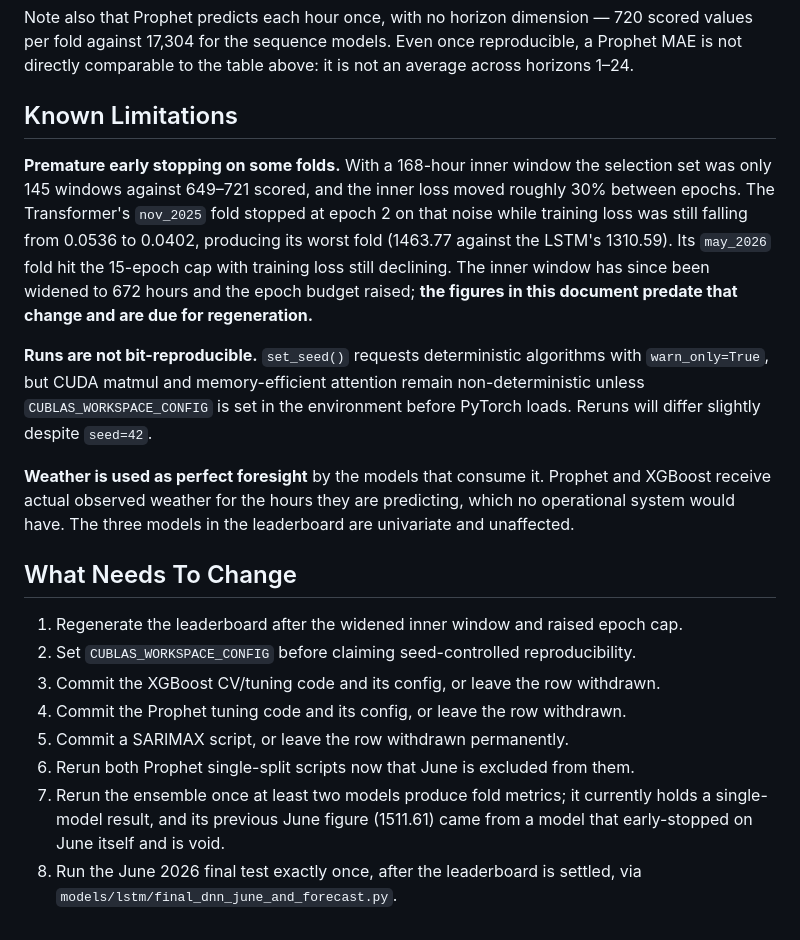
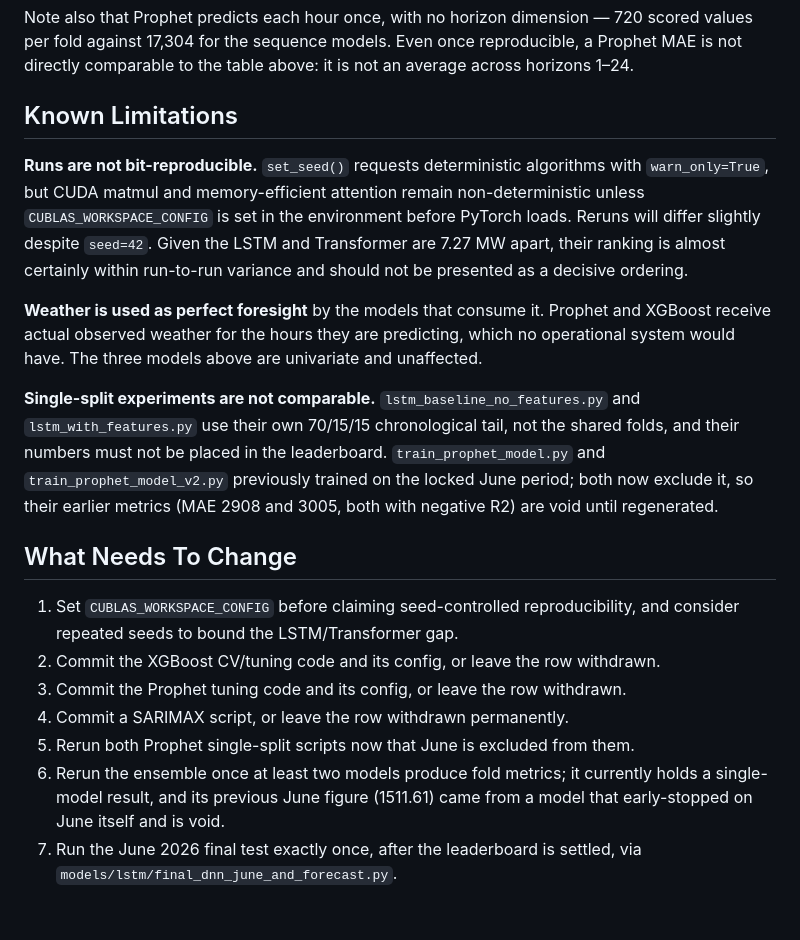
Before and after one commit to Thilokya03/Smart-Grid-Forecaster-Predictive-Modeling-of-Hourly-National-Grid-Power-Load-, a Markdown page: docs/model_comparison_status.md, the part around one of its changes. Rendered like a GitHub page.

```diff
--- a/docs/model_comparison_status.md
+++ b/docs/model_comparison_status.md
@@ -82,35 +104,35 @@ not an average across horizons 1–24.
 
 ## Known Limitations
 
-**Premature early stopping on some folds.** With a 168-hour inner window the
-selection set was only 145 windows against 649–721 scored, and the inner loss
-moved roughly 30% between epochs. The Transformer's `nov_2025` fold stopped at
-epoch 2 on that noise while training loss was still falling from 0.0536 to
-0.0402, producing its worst fold (1463.77 against the LSTM's 1310.59). Its
-`may_2026` fold hit the 15-epoch cap with training loss still declining. The
-inner window has since been widened to 672 hours and the epoch budget raised;
-**the figures in this document predate that change and are due for regeneration.**
-
 **Runs are not bit-reproducible.** `set_seed()` requests deterministic algorithms
 with `warn_only=True`, but CUDA matmul and memory-efficient attention remain
 non-deterministic unless `CUBLAS_WORKSPACE_CONFIG` is set in the environment
-before PyTorch loads. Reruns will differ slightly despite `seed=42`.
+before PyTorch loads. Reruns will differ slightly despite `seed=42`. Given the
+LSTM and Transformer are 7.27 MW apart, their ranking is almost certainly within
+run-to-run variance and should not be presented as a decisive ordering.
 
 **Weather is used as perfect foresight** by the models that consume it. Prophet
 and XGBoost receive actual observed weather for the hours they are predicting,
-which no operational system would have. The three models in the leaderboard are
-univariate and unaffected.
+which no operational system would have. The three models above are univariate
+and unaffected.
+
+**Single-split experiments are not comparable.** `lstm_baseline_no_features.py`
+and `lstm_with_features.py` use their own 70/15/15 chronological tail, not the
+shared folds, and their numbers must not be placed in the leaderboard.
+`train_prophet_model.py` and `train_prophet_model_v2.py` previously trained on
+the locked June period; both now exclude it, so their earlier metrics (MAE 2908
+and 3005, both with negative R2) are void until regenerated.
 
 ## What Needs To Change
 
-1. Regenerate the leaderboard after the widened inner window and raised epoch cap.
-2. Set `CUBLAS_WORKSPACE_CONFIG` before claiming seed-controlled reproducibility.
-3. Commit the XGBoost CV/tuning code and its config, or leave the row withdrawn.
-4. Commit the Prophet tuning code and its config, or leave the row withdrawn.
-5. Commit a SARIMAX script, or leave the row withdrawn permanently.
-6. Rerun both Prophet single-split scripts now that June is excluded from them.
-7. Rerun the ensemble once at least two models produce fold metrics; it currently
+1. Set `CUBLAS_WORKSPACE_CONFIG` before claiming seed-controlled reproducibility,
+   and consider repeated seeds to bound the LSTM/Transformer gap.
+2. Commit the XGBoost CV/tuning code and its config, or leave the row withdrawn.
+3. Commit the Prophet tuning code and its config, or leave the row withdrawn.
+4. Commit a SARIMAX script, or leave the row withdrawn permanently.
+5. Rerun both Prophet single-split scripts now that June is excluded from them.
+6. Rerun the ensemble once at least two models produce fold metrics; it currently
    holds a single-model result, and its previous June figure (1511.61) came from a
    model that early-stopped on June itself and is void.
-8. Run the June 2026 final test exactly once, after the leaderboard is settled,
+7. Run the June 2026 final test exactly once, after the leaderboard is settled,
    via `models/lstm/final_dnn_june_and_forecast.py`.
```
Also changed, not shown: other parts of docs/model_comparison_status.md (+57 -35 lines).
